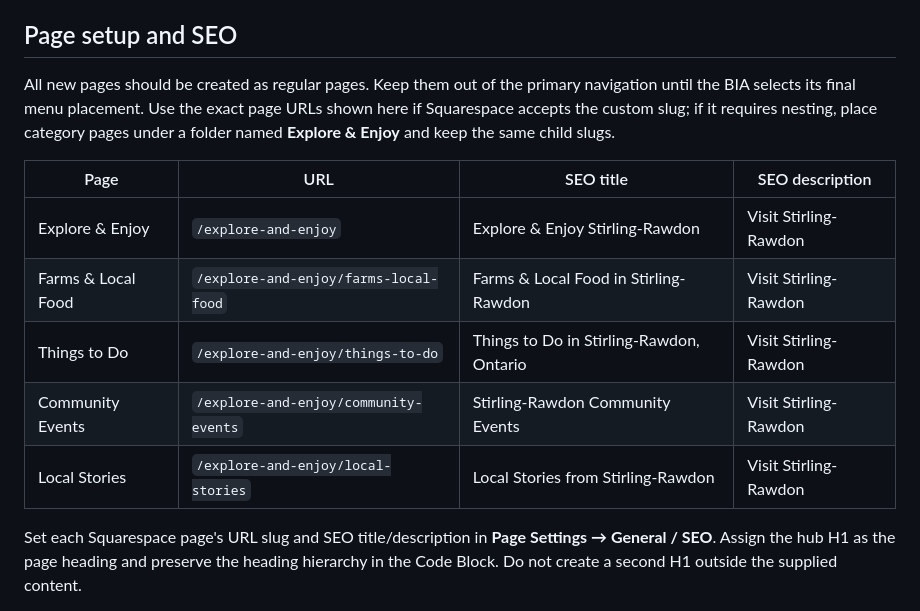
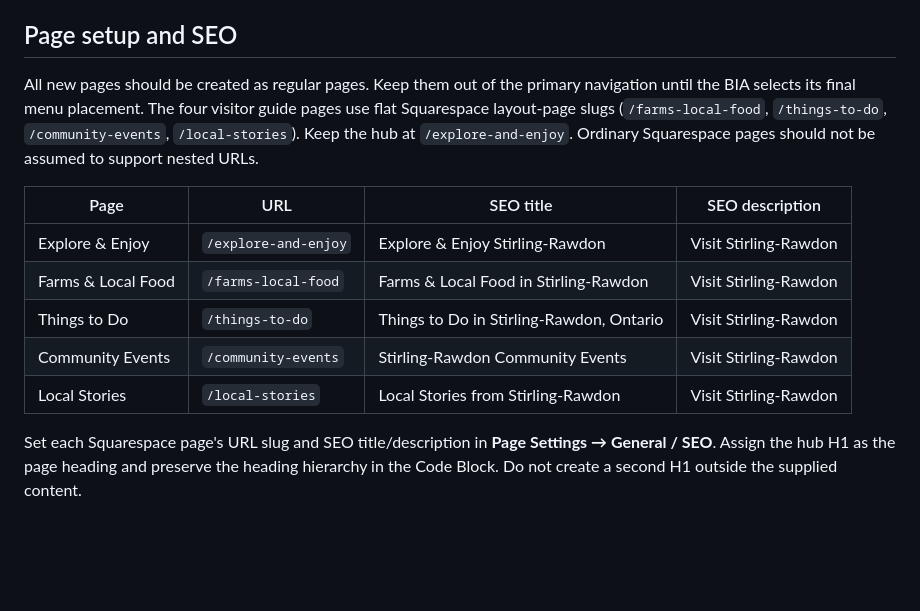
Before and after one commit to Cybertect2023/BIA-Directory, a Markdown page: explore/README.md, the part around the change. GitHub-like rendering; blank space fills up the shorter version.

Commit message:
Align Explore destination links to ordinary Squarespace page slugs

```diff
--- a/explore/README.md
+++ b/explore/README.md
@@ -42,15 +42,15 @@ The `home-explore-section.html` snippet is one page section to insert on the hom
 
 ## Page setup and SEO
 
-All new pages should be created as regular pages. Keep them out of the primary navigation until the BIA selects its final menu placement. Use the exact page URLs shown here if Squarespace accepts the custom slug; if it requires nesting, place category pages under a folder named **Explore & Enjoy** and keep the same child slugs.
+All new pages should be created as regular pages. Keep them out of the primary navigation until the BIA selects its final menu placement. The four visitor guide pages use flat Squarespace layout-page slugs (`/farms-local-food`, `/things-to-do`, `/community-events`, `/local-stories`). Keep the hub at `/explore-and-enjoy`. Ordinary Squarespace pages should not be assumed to support nested URLs.
 
 | Page | URL | SEO title | SEO description |
 | --- | --- | --- | --- |
 | Explore & Enjoy | `/explore-and-enjoy` | Explore & Enjoy Stirling-Rawdon | Visit Stirling-Rawdon | Plan a visit to Stirling-Rawdon, Ontario. Find local farms and food, things to do, community events, and stories from the village and countryside. |
-| Farms & Local Food | `/explore-and-enjoy/farms-local-food` | Farms & Local Food in Stirling-Rawdon | Visit Stirling-Rawdon | Discover Stirling-Rawdon farms, seasonal produce, the village farmers’ market, farm shops, and agricultural experiences in Hastings County. |
-| Things to Do | `/explore-and-enjoy/things-to-do` | Things to Do in Stirling-Rawdon, Ontario | Visit Stirling-Rawdon | Plan a day in Stirling-Rawdon with live theatre, Farmtown Park, local shops and dining, parks, trails, and community heritage. |
-| Community Events | `/explore-and-enjoy/community-events` | Stirling-Rawdon Community Events | Visit Stirling-Rawdon | Explore Stirling-Rawdon’s seasonal markets, annual fair, theatre and music traditions, and community celebrations. Check the BIA calendar for current dates. |
-| Local Stories | `/explore-and-enjoy/local-stories` | Local Stories from Stirling-Rawdon | Visit Stirling-Rawdon | Read about Stirling-Rawdon’s local businesses, agricultural heritage, community traditions, and historic village places. |
+| Farms & Local Food | `/farms-local-food` | Farms & Local Food in Stirling-Rawdon | Visit Stirling-Rawdon | Discover Stirling-Rawdon farms, seasonal produce, the village farmers’ market, farm shops, and agricultural experiences in Hastings County. |
+| Things to Do | `/things-to-do` | Things to Do in Stirling-Rawdon, Ontario | Visit Stirling-Rawdon | Plan a day in Stirling-Rawdon with live theatre, Farmtown Park, local shops and dining, parks, trails, and community heritage. |
+| Community Events | `/community-events` | Stirling-Rawdon Community Events | Visit Stirling-Rawdon | Explore Stirling-Rawdon’s seasonal markets, annual fair, theatre and music traditions, and community celebrations. Check the BIA calendar for current dates. |
+| Local Stories | `/local-stories` | Local Stories from Stirling-Rawdon | Visit Stirling-Rawdon | Read about Stirling-Rawdon’s local businesses, agricultural heritage, community traditions, and historic village places. |
 
 Set each Squarespace page's URL slug and SEO title/description in **Page Settings → General / SEO**. Assign the hub H1 as the page heading and preserve the heading hierarchy in the Code Block. Do not create a second H1 outside the supplied content.
 
```
